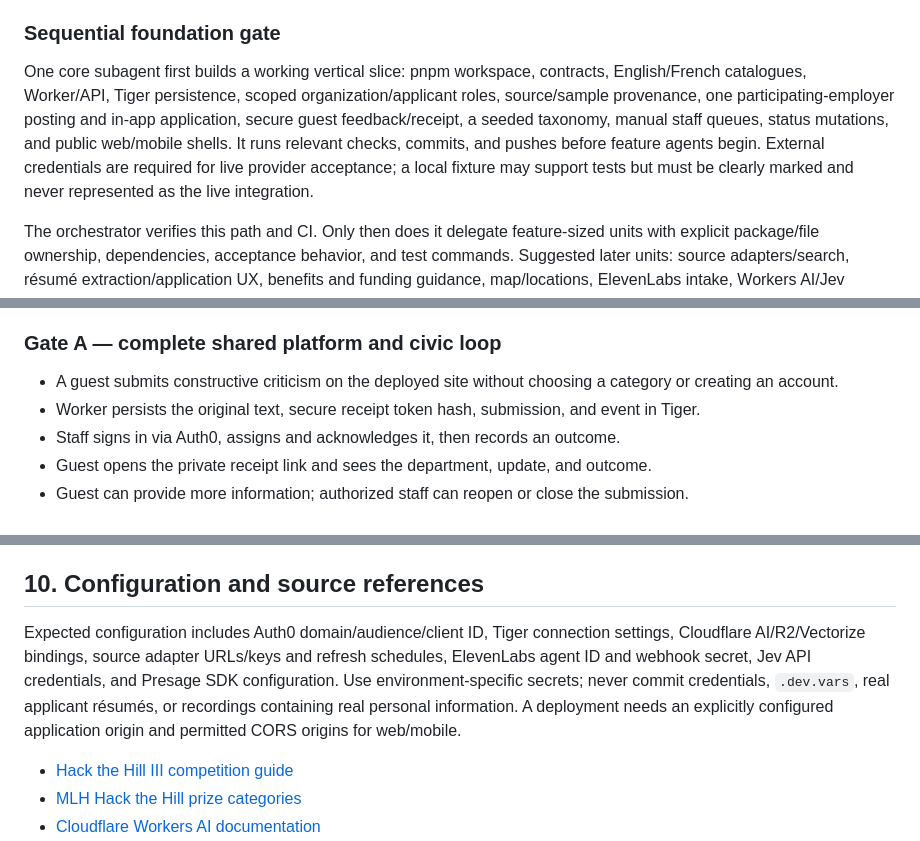
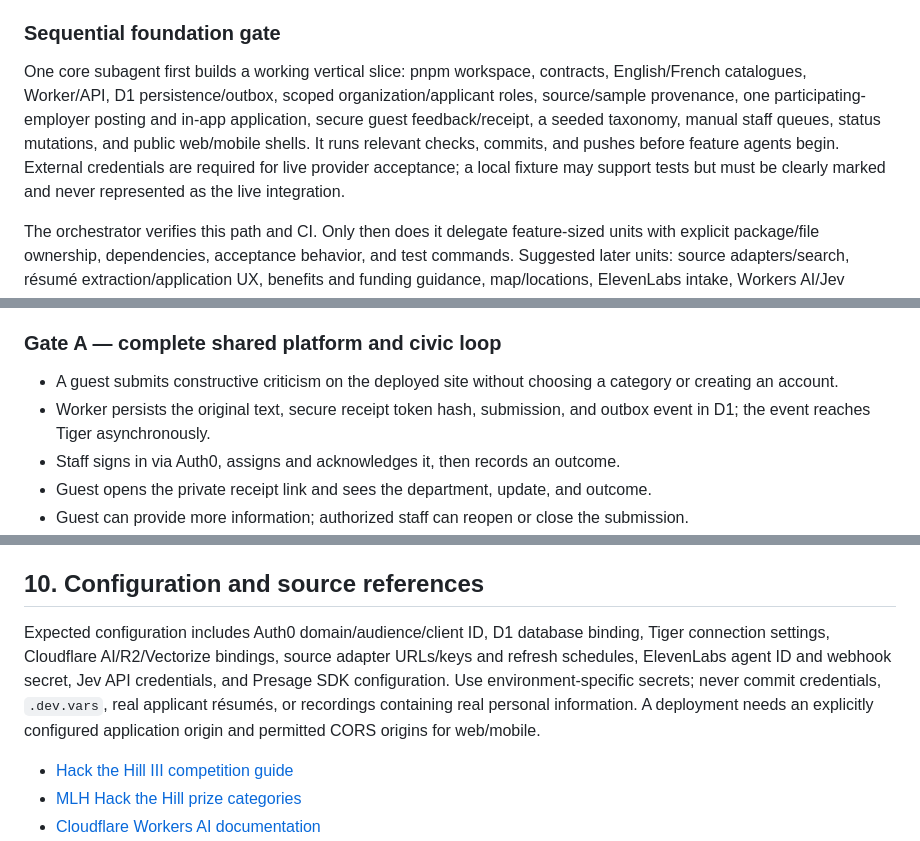
Before and after one commit to matteopolak/hth3, a Markdown page: PLAN.md, 3 parts joined by grey strips. GitHub-like rendering.

```diff
--- a/PLAN.md
+++ b/PLAN.md
@@ -405,7 +406,7 @@ Use only Luna subagents at `high` or `xhigh` reasoning. All agents may work in t
 
 ### Sequential foundation gate
 
-One core subagent first builds a working vertical slice: pnpm workspace, contracts, English/French catalogues, Worker/API, Tiger persistence, scoped organization/applicant roles, source/sample provenance, one participating-employer posting and in-app application, secure guest feedback/receipt, a seeded taxonomy, manual staff queues, status mutations, and public web/mobile shells. It runs relevant checks, commits, and pushes before feature agents begin. External credentials are required for live provider acceptance; a local fixture may support tests but must be clearly marked and never represented as the live integration.
+One core subagent first builds a working vertical slice: pnpm workspace, contracts, English/French catalogues, Worker/API, D1 persistence/outbox, scoped organization/applicant roles, source/sample provenance, one participating-employer posting and in-app application, secure guest feedback/receipt, a seeded taxonomy, manual staff queues, status mutations, and public web/mobile shells. It runs relevant checks, commits, and pushes before feature agents begin. External credentials are required for live provider acceptance; a local fixture may support tests but must be clearly marked and never represented as the live integration.
 
 The orchestrator verifies this path and CI. Only then does it delegate feature-sized units with explicit package/file ownership, dependencies, acceptance behavior, and test commands. Suggested later units: source adapters/search, résumé extraction/application UX, benefits and funding guidance, map/locations, ElevenLabs intake, Workers AI/Jev decisions, theme grouping and summaries, staff agent and rich cards, Tiger dashboard, mobile/Presage, design polish, and Remotion capture/render.
 
@@ -439,7 +440,7 @@ Keep captions readable and the recorded UI legible at normal playback size. If a
 ### Gate A — complete shared platform and civic loop
 
 - A guest submits constructive criticism on the deployed site without choosing a category or creating an account.
-- Worker persists the original text, secure receipt token hash, submission, and event in Tiger.
+- Worker persists the original text, secure receipt token hash, submission, and outbox event in D1; the event reaches Tiger asynchronously.
 - Staff signs in via Auth0, assigns and acknowledges it, then records an outcome.
 - Guest opens the private receipt link and sees the department, update, and outcome.
 - Guest can provide more information; authorized staff can reopen or close the submission.
@@ -484,7 +485,7 @@ The end-state scope includes every module listed in Section 3; gates order imple
 
 ## 10. Configuration and source references
 
-Expected configuration includes Auth0 domain/audience/client ID, Tiger connection settings, Cloudflare AI/R2/Vectorize bindings, source adapter URLs/keys and refresh schedules, ElevenLabs agent ID and webhook secret, Jev API credentials, and Presage SDK configuration. Use environment-specific secrets; never commit credentials, `.dev.vars`, real applicant résumés, or recordings containing real personal information. A deployment needs an explicitly configured application origin and permitted CORS origins for web/mobile.
+Expected configuration includes Auth0 domain/audience/client ID, D1 database binding, Tiger connection settings, Cloudflare AI/R2/Vectorize bindings, source adapter URLs/keys and refresh schedules, ElevenLabs agent ID and webhook secret, Jev API credentials, and Presage SDK configuration. Use environment-specific secrets; never commit credentials, `.dev.vars`, real applicant résumés, or recordings containing real personal information. A deployment needs an explicitly configured application origin and permitted CORS origins for web/mobile.
 
 - [Hack the Hill III competition guide](https://tracker.hackthehill.com/resources)
 - [MLH Hack the Hill prize categories](https://www.mlh.com/events/hack-the-hill-30/prizes)
```
Also changed, not shown: other parts of PLAN.md (+5 -4 lines).
